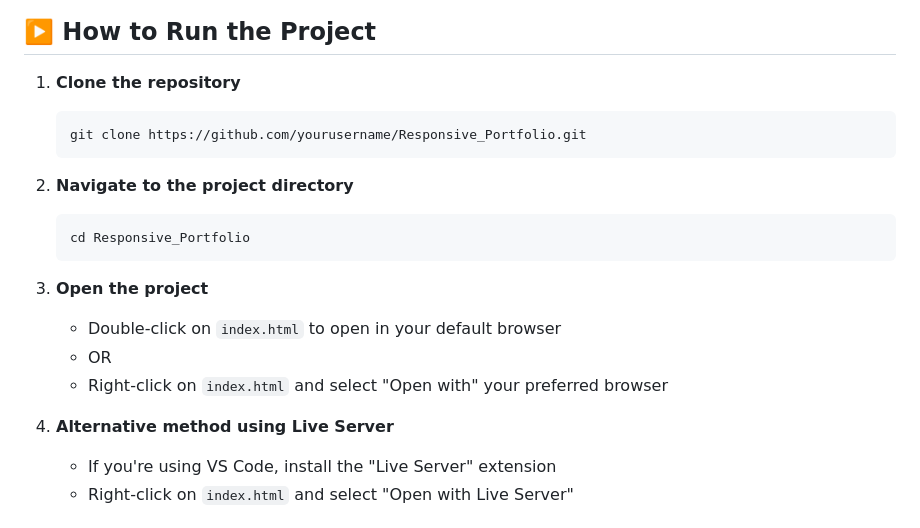
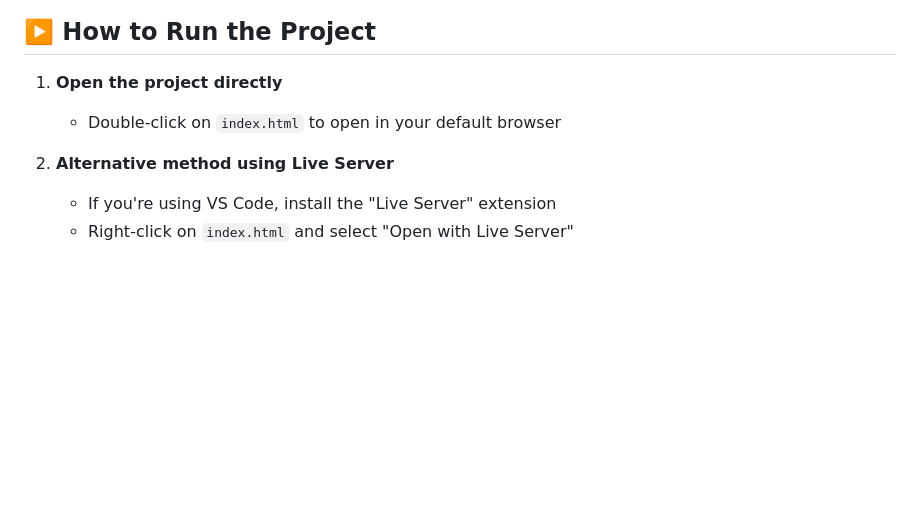
Before and after one commit to GithHub-Vedant/Responsive-Portfolio-Website, a Markdown page: README.md, the part around the change. Drawn GitHub-style; blank space fills up the shorter version.

````diff
--- a/README.md
+++ b/README.md
@@ -64,22 +64,10 @@ Responsive_Portfolio/
 
 ## ▶️ How to Run the Project
 
-1. **Clone the repository**
-   ```bash
-   git clone https://github.com/yourusername/Responsive_Portfolio.git
-   ```
+1. **Open the project directly**
+   - Double-click on `index.html` to open in your default browser
 
-2. **Navigate to the project directory**
-   ```bash
-   cd Responsive_Portfolio
-   ```
-
-3. **Open the project**
-   - Double-click on `index.html` to open in your default browser
-   - OR
-   - Right-click on `index.html` and select "Open with" your preferred browser
-
-4. **Alternative method using Live Server**
+2. **Alternative method using Live Server**
    - If you're using VS Code, install the "Live Server" extension
    - Right-click on `index.html` and select "Open with Live Server"
 
````
